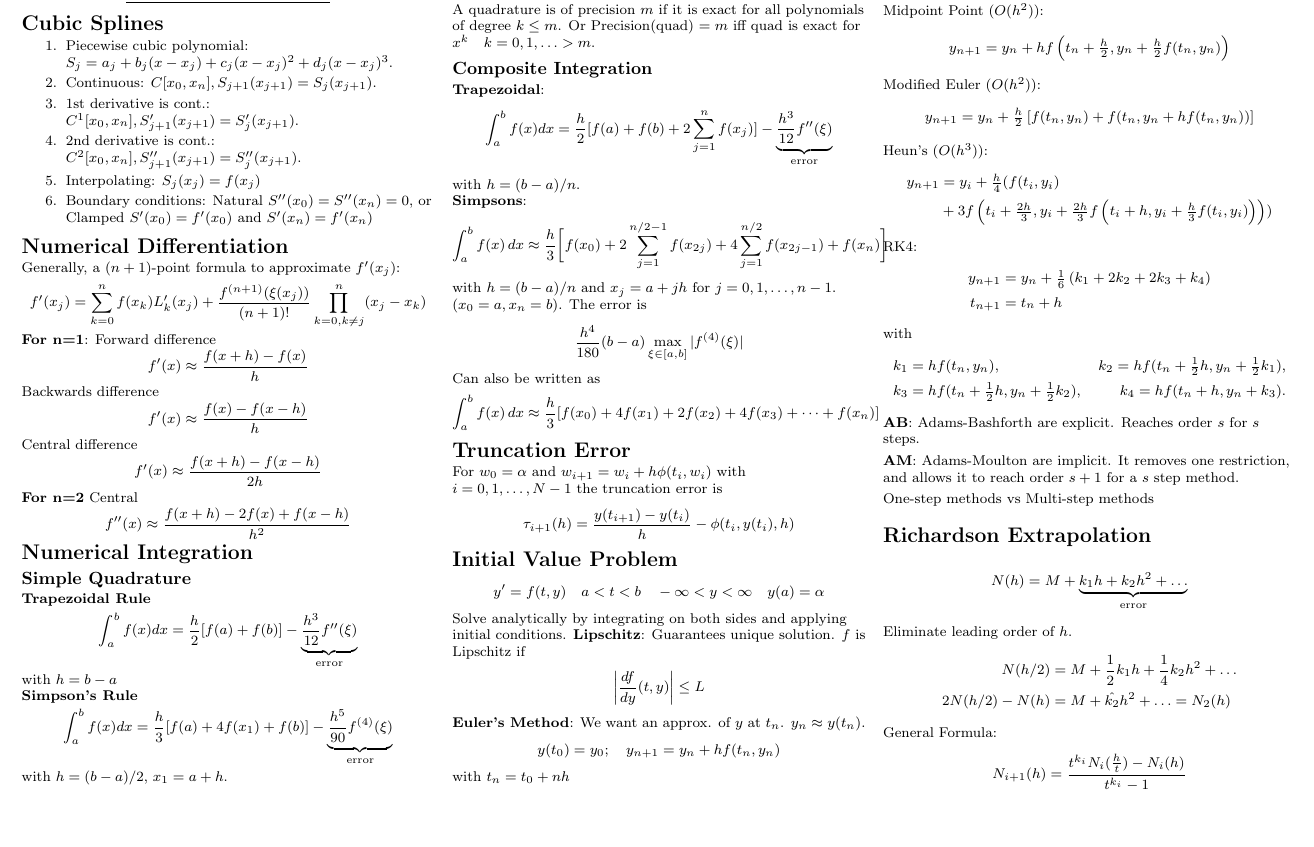
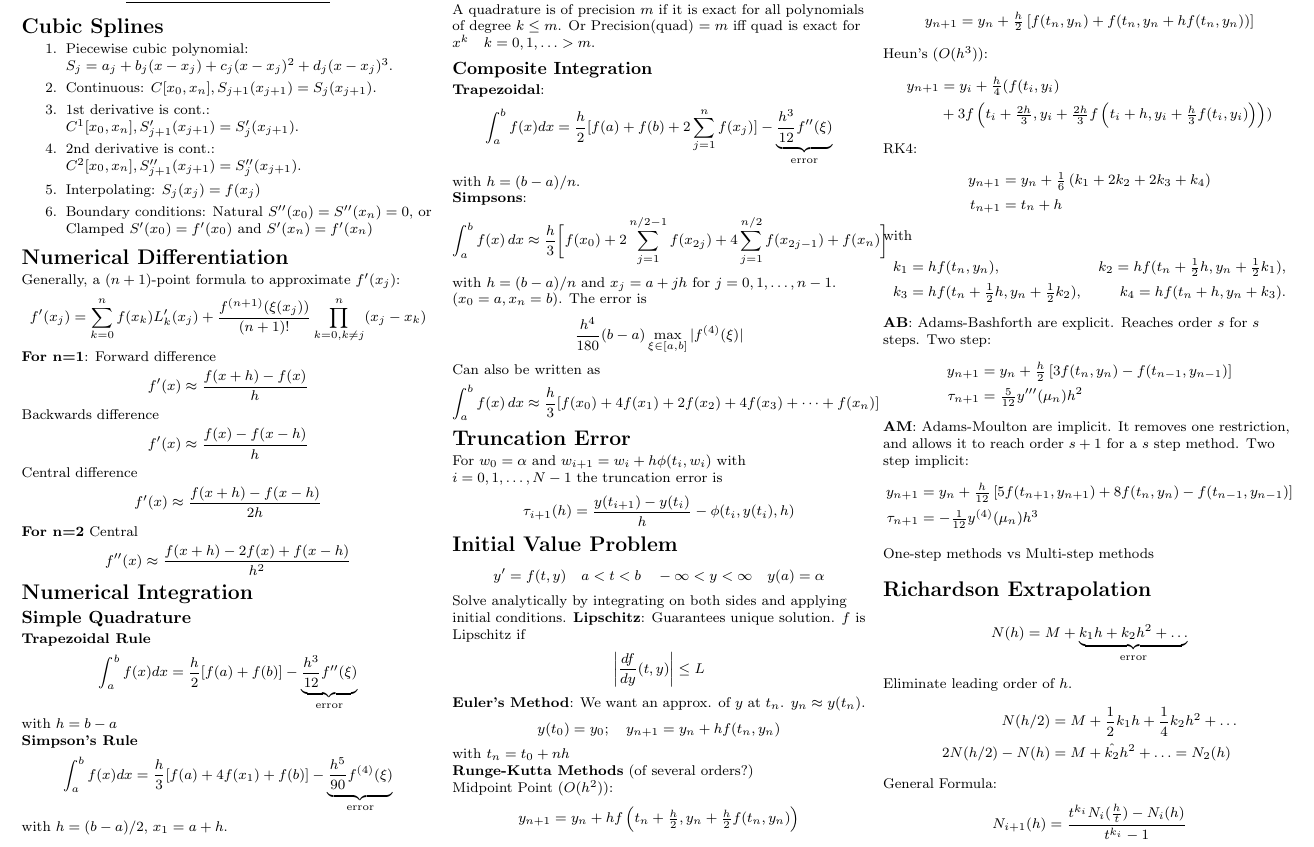
Before and after one commit to KPLauritzen/num-analysis-cheatsheet, a LaTeX document (cheat.tex): part of the page, cut so that both start at the same text, the shorter picture padded with empty space. Compiled offline with pdfLaTeX.

Commit message:
Add two step AB and AM methods.

```diff
--- a/cheat.tex
+++ b/cheat.tex
@@ -214,10 +214,18 @@ k_3 &= hf(t_n + \tfrac{1}{2}h , y_n +   \tfrac{1}{2} k_2),
 &k_4 = hf(t_n + h , y_n + k_3).
 \end{align*}
 \textbf{AB}: Adams-Bashforth are explicit. Reaches order $s$ for $s$
-steps.
+steps. Two step:
+\begin{align*}
+  y_{n+1} &= y_n + \tfrac{h}{2} \left[3f(t_n, y_n) - f(t_{n-1}, y_{n-1})\right]\\
+  \tau_{n+1} &= \tfrac{5}{12}y'''(\mu_n)h^2
+\end{align*}
+\textbf{AM}: Adams-Moulton are implicit. It removes one restriction,
+and allows it to reach order $s+1$ for a $s$ step method. Two step implicit:
+\begin{align*}
+  y_{n+1} &= y_n + \tfrac{h}{12} \left[5f(t_{n+1}, y_{n+1}) + 8f(t_{n}, y_{n}) - f(t_{n-1}, y_{n-1})\right]\\
+  \tau_{n+1} &= -\tfrac{1}{12}y^{(4)}(\mu_n)h^3
+\end{align*}
 
-\textbf{AM}: Adams-Moulton are implicit. It removes one restriction,
-and allows it to reach order $s+1$ for a $s$ step method.
 
 One-step methods vs Multi-step methods
 
```
